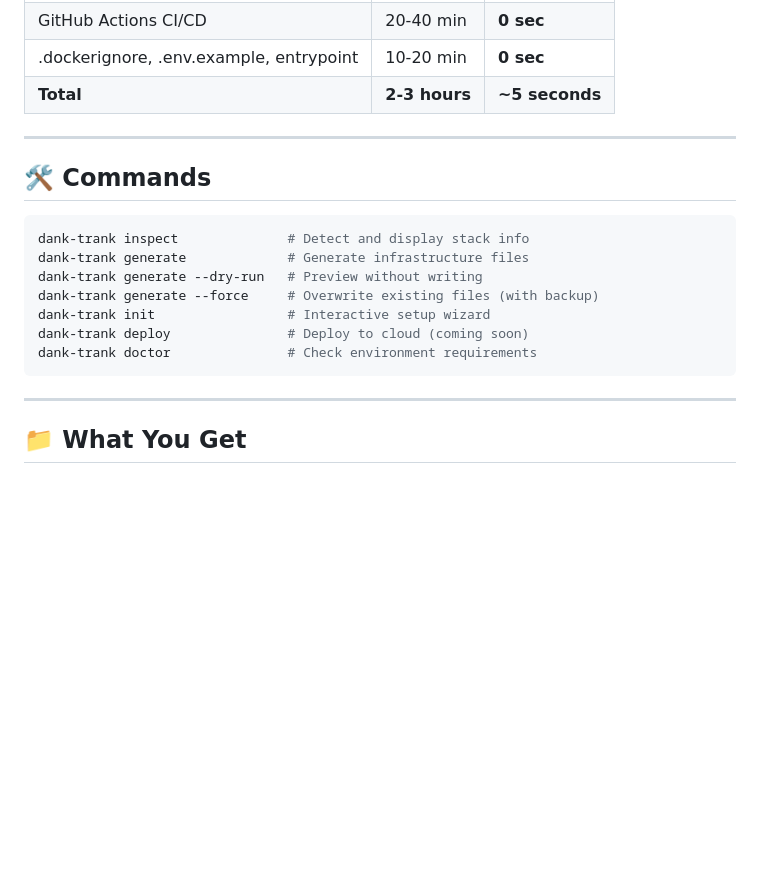
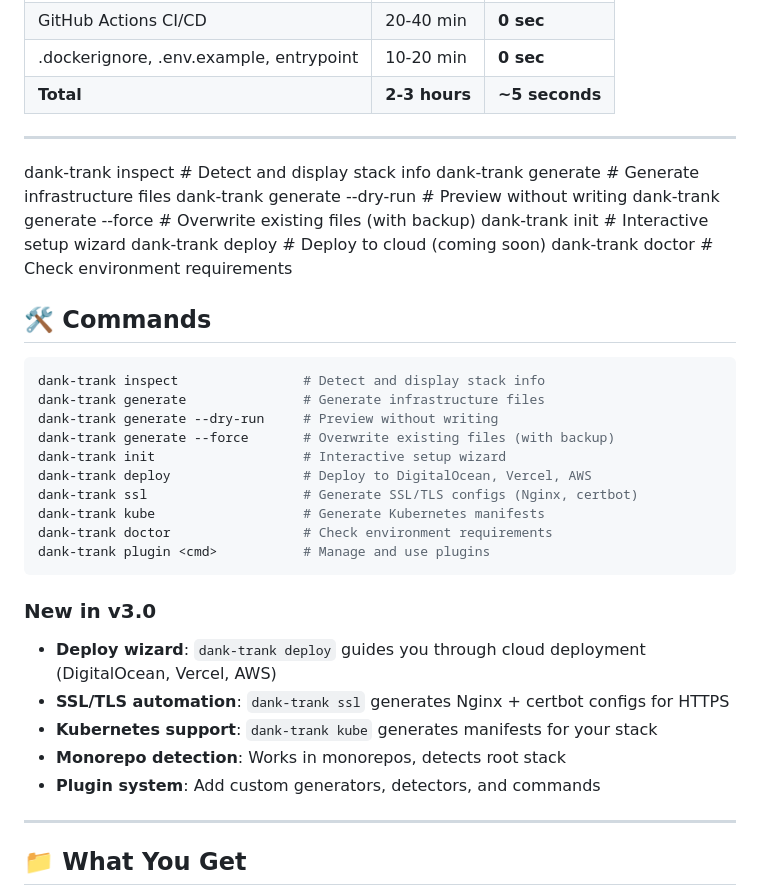
Before and after one commit to dark-developer-lord/dank-trank, a Markdown page: README.md, the part around one of its changes. Drawn GitHub-style; blank space fills up the shorter version.

````diff
--- a/README.md
+++ b/README.md
@@ -99,9 +104,6 @@ dank-trank generate --dry-run
 
 ---
 
-## 🛠 Commands
-
-```bash
 dank-trank inspect              # Detect and display stack info
 dank-trank generate             # Generate infrastructure files
 dank-trank generate --dry-run   # Preview without writing
@@ -109,7 +111,28 @@ dank-trank generate --force     # Overwrite existing files (with backup)
 dank-trank init                 # Interactive setup wizard
 dank-trank deploy               # Deploy to cloud (coming soon)
 dank-trank doctor               # Check environment requirements
+## 🛠 Commands
+
+```bash
+dank-trank inspect                # Detect and display stack info
+dank-trank generate               # Generate infrastructure files
+dank-trank generate --dry-run     # Preview without writing
+dank-trank generate --force       # Overwrite existing files (with backup)
+dank-trank init                   # Interactive setup wizard
+dank-trank deploy                 # Deploy to DigitalOcean, Vercel, AWS
+dank-trank ssl                    # Generate SSL/TLS configs (Nginx, certbot)
+dank-trank kube                   # Generate Kubernetes manifests
+dank-trank doctor                 # Check environment requirements
+dank-trank plugin <cmd>           # Manage and use plugins
 ```
+
+### New in v3.0
+
+- **Deploy wizard**: `dank-trank deploy` guides you through cloud deployment (DigitalOcean, Vercel, AWS)
+- **SSL/TLS automation**: `dank-trank ssl` generates Nginx + certbot configs for HTTPS
+- **Kubernetes support**: `dank-trank kube` generates manifests for your stack
+- **Monorepo detection**: Works in monorepos, detects root stack
+- **Plugin system**: Add custom generators, detectors, and commands
 
 ---
 
````
Also changed, not shown: other parts of README.md (+23 -19 lines).
